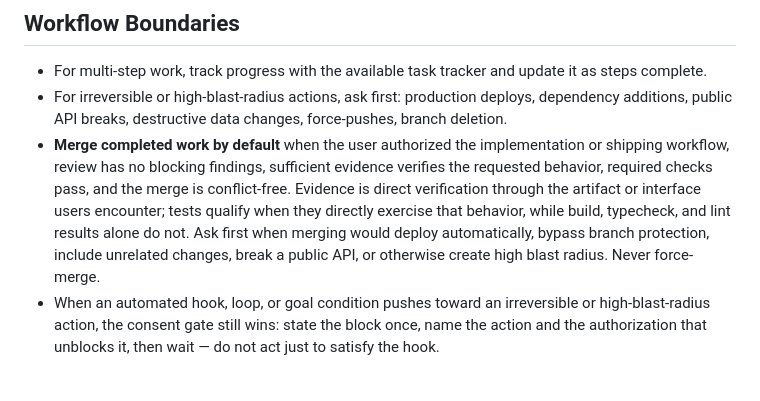
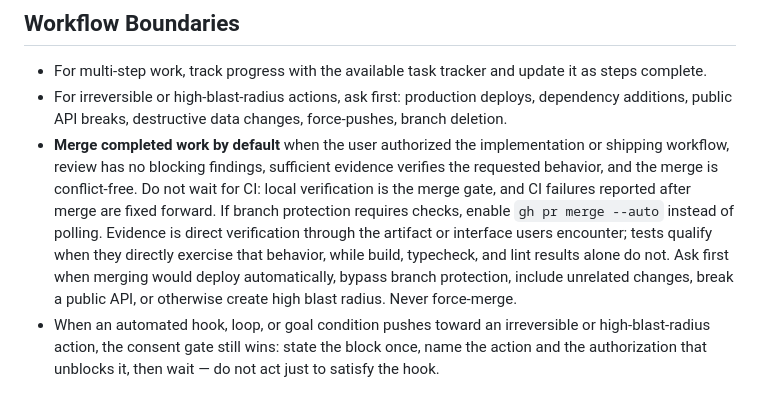
Before and after one commit to batu/portal, a Markdown page: agents/policy/AGENTS.md, the part around the change. Rendered like a GitHub page.

```diff
--- a/agents/policy/AGENTS.md
+++ b/agents/policy/AGENTS.md
@@ -21,7 +21,7 @@ Read the README, repo guide, and nearby code before making claims about the proj
 
 - For multi-step work, track progress with the available task tracker and update it as steps complete.
 - For irreversible or high-blast-radius actions, ask first: production deploys, dependency additions, public API breaks, destructive data changes, force-pushes, branch deletion.
-- **Merge completed work by default** when the user authorized the implementation or shipping workflow, review has no blocking findings, sufficient evidence verifies the requested behavior, required checks pass, and the merge is conflict-free. Evidence is direct verification through the artifact or interface users encounter; tests qualify when they directly exercise that behavior, while build, typecheck, and lint results alone do not. Ask first when merging would deploy automatically, bypass branch protection, include unrelated changes, break a public API, or otherwise create high blast radius. Never force-merge.
+- **Merge completed work by default** when the user authorized the implementation or shipping workflow, review has no blocking findings, sufficient evidence verifies the requested behavior, and the merge is conflict-free. Do not wait for CI: local verification is the merge gate, and CI failures reported after merge are fixed forward. If branch protection requires checks, enable `gh pr merge --auto` instead of polling. Evidence is direct verification through the artifact or interface users encounter; tests qualify when they directly exercise that behavior, while build, typecheck, and lint results alone do not. Ask first when merging would deploy automatically, bypass branch protection, include unrelated changes, break a public API, or otherwise create high blast radius. Never force-merge.
 - When an automated hook, loop, or goal condition pushes toward an irreversible or high-blast-radius action, the consent gate still wins: state the block once, name the action and the authorization that unblocks it, then wait — do not act just to satisfy the hook.
 
 ## twf pipeline orientation
```
Also changed, not shown: .claude/CLAUDE.md (+1 -1 lines), AGENTS.md (+1 -1 lines).
